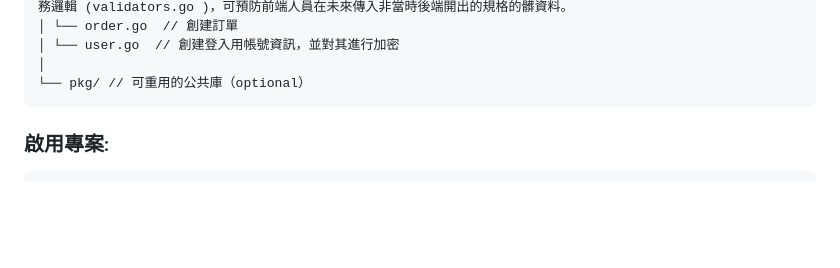
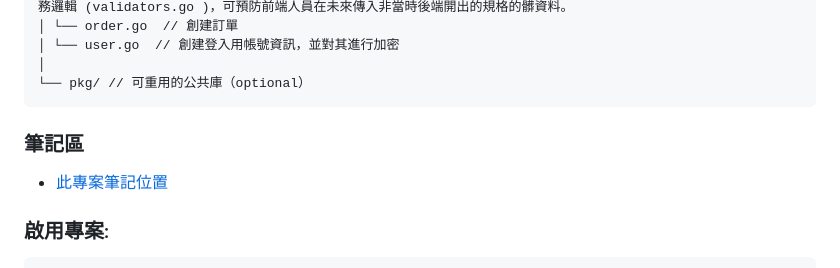
Before and after one commit to Vic428-human/go-pizza-order-tracker, a Markdown page: README.md, the part around the change. Rendered like a GitHub page; blank space fills up the shorter version.

````diff
--- a/README.md
+++ b/README.md
@@ -21,6 +21,9 @@ yourproject/
 │
 └── pkg/ // 可重用的公共庫（optional）
 ```
+
+### 筆記區
+- [此專案筆記位置](https://www.notion.so/go-1c6a54651e3e80808c81ce1843e7931e)
 
 ### 啟用專案:
 ```
````
